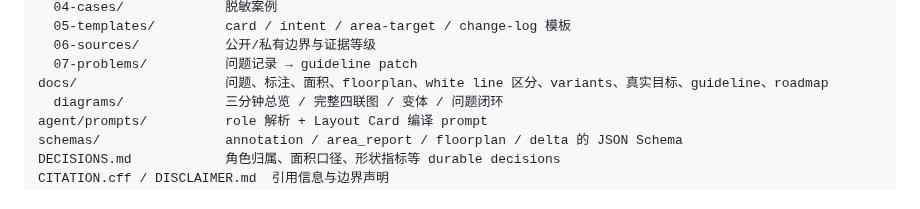
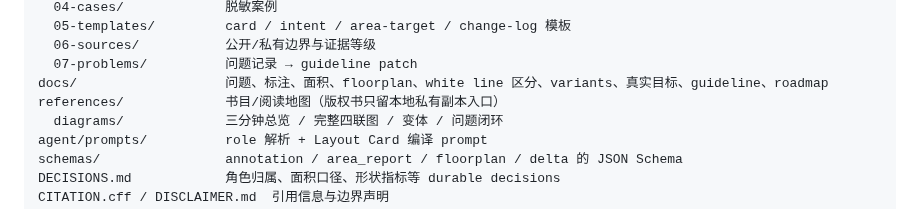
Before and after one commit to XIAHONGYUU/Analog2Layout, a Markdown page: README.md, the part around the change. Rendered like a GitHub page.

```diff
--- a/README.md
+++ b/README.md
@@ -423,6 +423,7 @@ layout-guideline/       AI-native Layout Guideline 工作层
   06-sources/           公开/私有边界与证据等级
   07-problems/          问题记录 → guideline patch
 docs/                   问题、标注、面积、floorplan、white line 区分、variants、真实目标、guideline、roadmap
+references/             书目/阅读地图（版权书只留本地私有副本入口）
   diagrams/             三分钟总览 / 完整四联图 / 变体 / 问题闭环
 agent/prompts/          role 解析 + Layout Card 编译 prompt
 schemas/                annotation / area_report / floorplan / delta 的 JSON Schema
```
Also changed, not shown: CURRENT_TASK.md (+13 -9 lines), docs/06-roadmap.md (+1 -1 lines), references/README.md (added, +38 -0 lines), docs/targets/sky130-opamp/white-line-detail.png, docs/targets/sky130-opamp/white-line.png, 8 other files.
